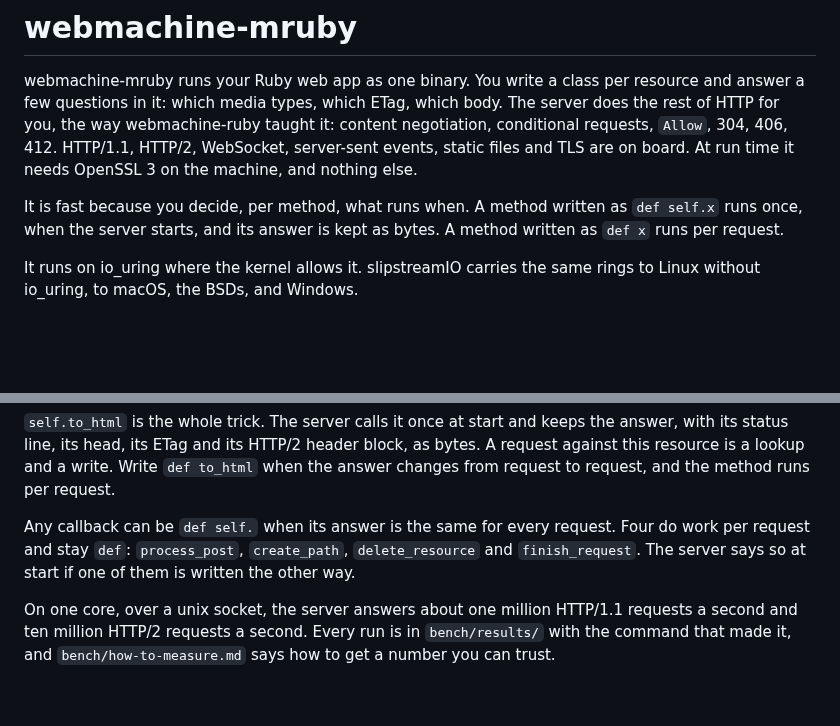
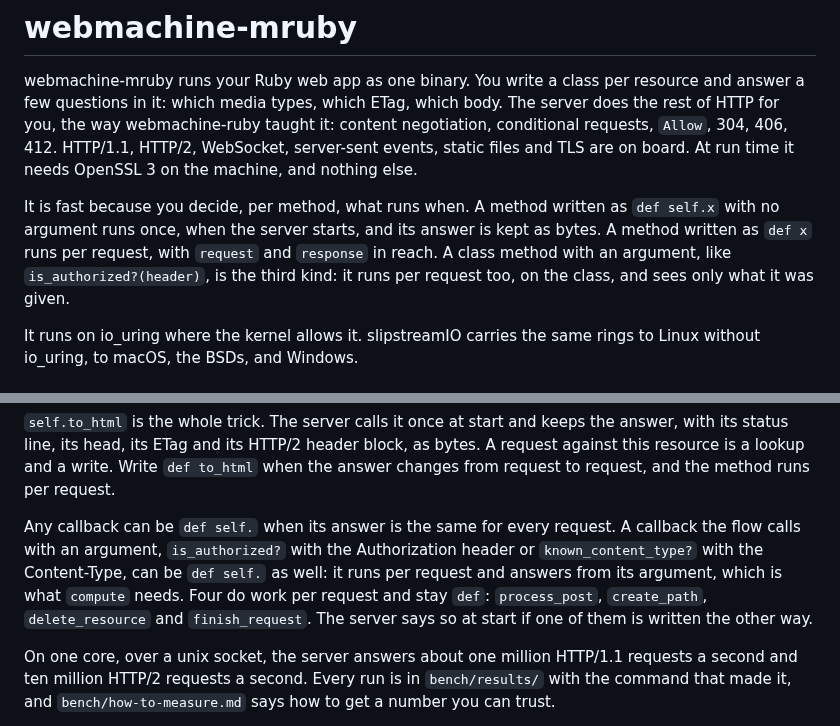
Before and after one commit to Asmod4n/webmachine-mruby, a Markdown page: README.md, 2 parts joined by grey strips. Rendered like a GitHub page; blank space fills up the shorter version.

Commit message:
README: a class method with an argument runs per request
The opening said a def self. method runs once at start. That is the rule for a callback with no argument. One that takes one, is_authorized? with the header, asks about a request, so the fold leaves it on the node table and it runs per request on the class (resource.cpp, the node-table branch). The compute example depends on that, and it runs: the same server answered 200 to ada:secret and 401 to ada:wrong. The README now names the three kinds.

```diff
--- a/README.md
+++ b/README.md
@@ -9,8 +9,12 @@ static files and TLS are on board. At run time it needs OpenSSL 3 on
 the machine, and nothing else.
 
 It is fast because you decide, per method, what runs when. A method
-written as `def self.x` runs once, when the server starts, and its
-answer is kept as bytes. A method written as `def x` runs per request.
+written as `def self.x` with no argument runs once, when the server
+starts, and its answer is kept as bytes. A method written as `def x`
+runs per request, with `request` and `response` in reach. A class
+method with an argument, like `is_authorized?(header)`, is the third
+kind: it runs per request too, on the class, and sees only what it was
+given.
 
 It runs on io_uring where the kernel allows it. slipstreamIO carries the
 same rings to Linux without io_uring, to macOS, the BSDs, and Windows.
@@ -43,9 +47,13 @@ lookup and a write. Write `def to_html` when the answer changes from
 request to request, and the method runs per request.
 
 Any callback can be `def self.` when its answer is the same for every
-request. Four do work per request and stay `def`: `process_post`,
-`create_path`, `delete_resource` and `finish_request`. The server
-says so at start if one of them is written the other way.
+request. A callback the flow calls with an argument, `is_authorized?`
+with the Authorization header or `known_content_type?` with the
+Content-Type, can be `def self.` as well: it runs per request and
+answers from its argument, which is what `compute` needs. Four do work
+per request and stay `def`: `process_post`, `create_path`,
+`delete_resource` and `finish_request`. The server says so at start if
+one of them is written the other way.
 
 On one core, over a unix socket, the server answers about one million
 HTTP/1.1 requests a second and ten million HTTP/2 requests a second.
```
